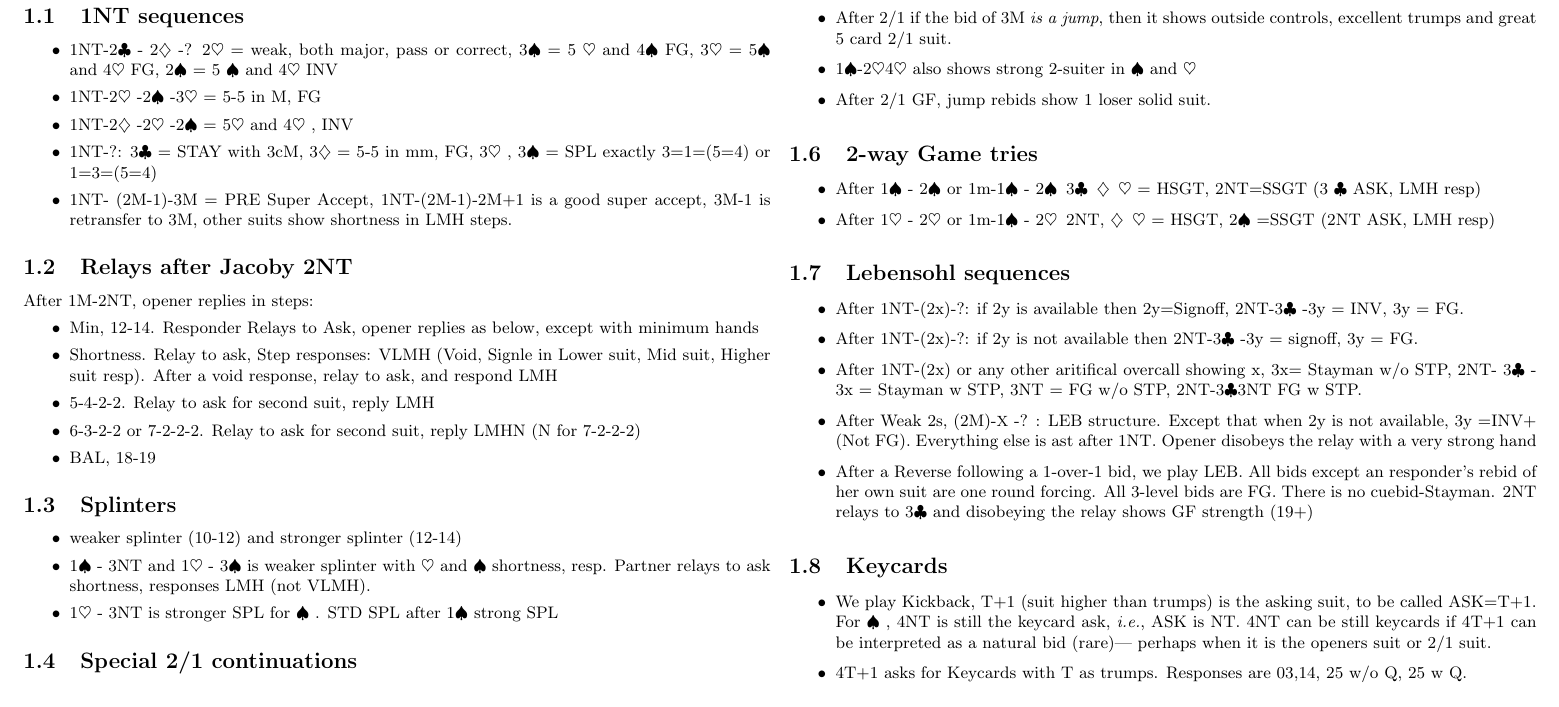
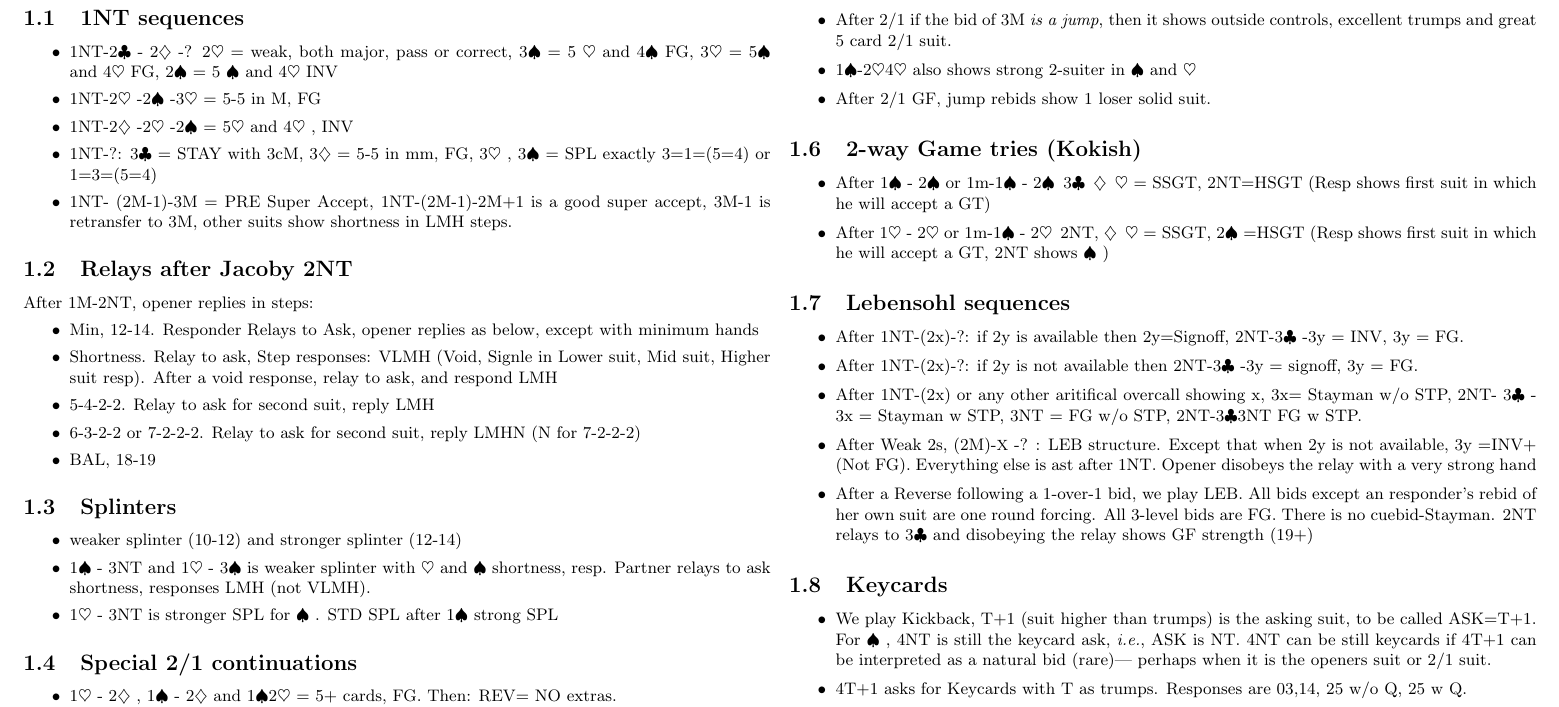
Before and after one commit to Souvik-0612/Bridge, a LaTeX document (cc.tex): part of page 3 of 4, cut so that both start at the same text. Compiled offline with pdfLaTeX.

Commit message:
kokish game tries

```diff
--- a/cc.tex
+++ b/cc.tex
@@ -372,11 +372,11 @@
     \item 1\S-2\H\-4\H\ also shows strong 2-suiter in \S\ and \H\
     \item After 2/1 GF, jump rebids show 1 loser solid suit.
   \end{itemize}
-  \subsection{2-way Game tries}
+    \subsection{2-way Game tries (Kokish)}
   \label{twgt}
   \begin{itemize}
-    \item After 1\S\ - 2\S\ or 1m-1\S\ - 2\S\, 3\C\, \D\, \H\ = HSGT, 2NT=SSGT (3 \C\ ASK, LMH resp)
-    \item After 1\H\ - 2\H\ or 1m-1\S\ - 2\H\, 2NT, \D\, \H\ = HSGT, 2\S\ =SSGT (2NT ASK, LMH resp)
+    \item After 1\S\ - 2\S\ or 1m-1\S\ - 2\S\, 3\C\, \D\, \H\ = SSGT, 2NT=HSGT (Resp shows first suit in which he will accept a GT)
+    \item After 1\H\ - 2\H\ or 1m-1\S\ - 2\H\, 2NT, \D\, \H\ = SSGT, 2\S\ =HSGT (Resp shows first suit in which he will accept a GT, 2NT shows \S\ )
 \end{itemize}
   \subsection{Lebensohl sequences }
   \label{leb}
```
Also changed, not shown: cc.pdf.
